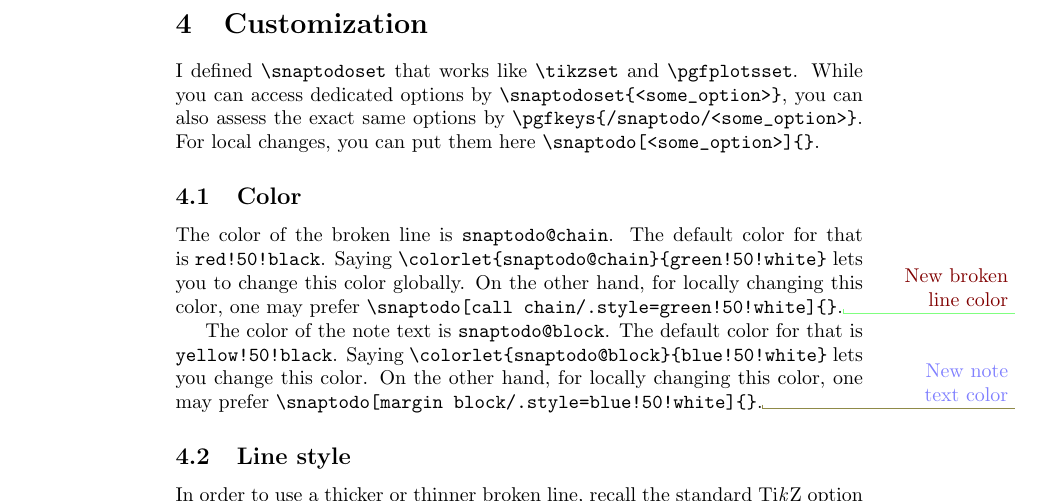
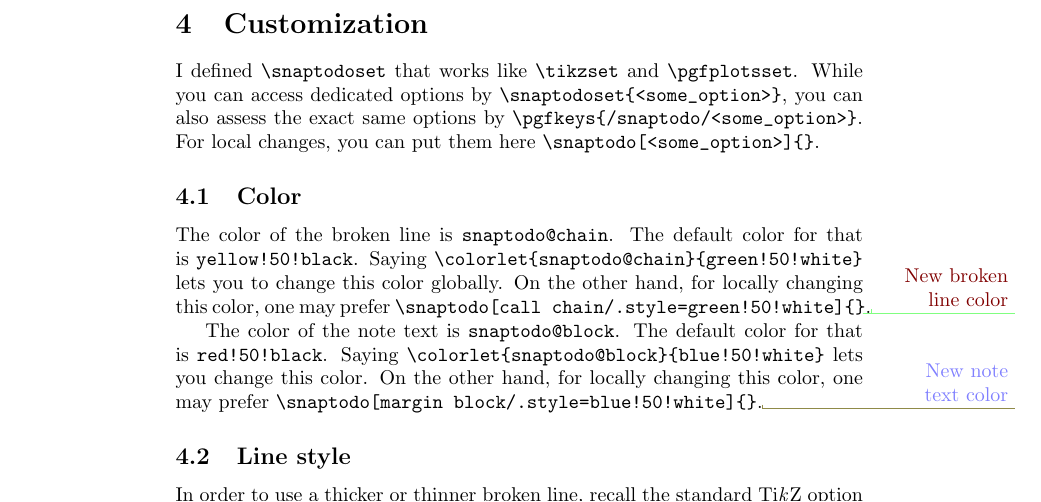
Before and after one commit to Symbol1/snaptodo, a LaTeX paper (snaptodo.tex): part of page 2 of 3, cut so that both start at the same text. Compiled offline with pdfLaTeX.

Commit message:
Correcting error in documentation (intersion of two default colors)
The doc say that default color for `snaptodo@chain` is `red!50!black`. No, it's `yellow!50!black` (line 140 of https://github.com/Symbol1/snaptodo/blob/main/snaptodo.sty).

The doc say that default color for `snaptodo@block` is `yellow!50!black`. No, it's `red!50!black` (line 141 of https://github.com/Symbol1/snaptodo/blob/main/snaptodo.sty).

```diff
--- a/snaptodo.tex
+++ b/snaptodo.tex
@@ -90,7 +90,7 @@
 	The color of the broken line is
 	{\ttfamily\verb|snaptodo@chain|}.
 	The default color for that is
-	{\ttfamily\verb|red!50!black|}.
+	{\ttfamily\verb|yellow!50!black|}.
 	Saying
 	{\ttfamily\verb|\colorlet{snaptodo@chain}{green!50!white}|}
 	lets you to change this color globally.  On the other hand,
```
Also changed, not shown: snaptodo.tex (2 more changed lines).
